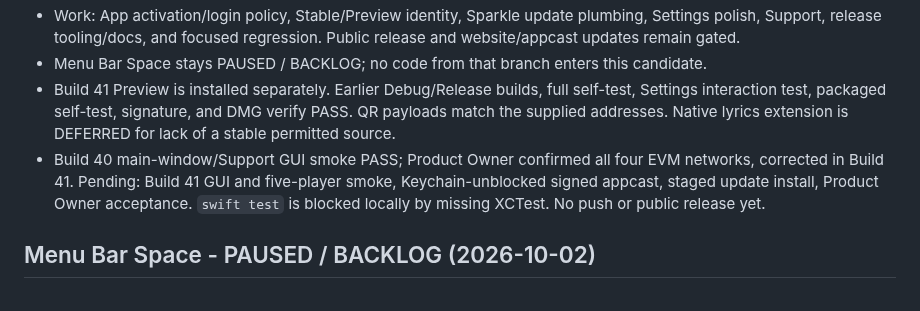
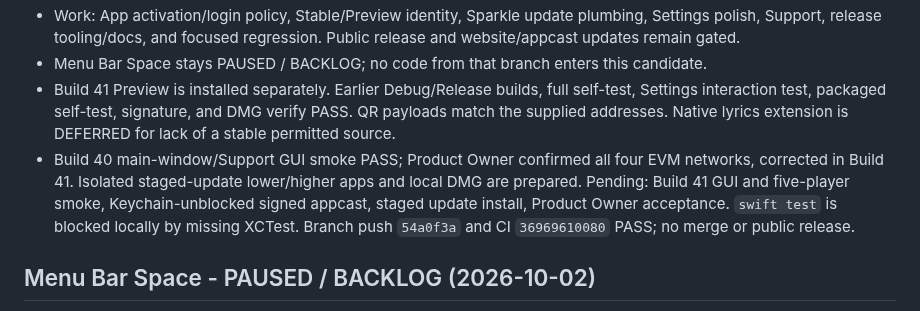
Before and after one commit to Xiye88/NotchMuse, a Markdown page: TASK_BOARD.md, the part around the change. GitHub-like rendering.

```diff
--- a/TASK_BOARD.md
+++ b/TASK_BOARD.md
@@ -7,7 +7,7 @@
 - Work: App activation/login policy, Stable/Preview identity, Sparkle update plumbing, Settings polish, Support, release tooling/docs, and focused regression. Public release and website/appcast updates remain gated.
 - Menu Bar Space stays PAUSED / BACKLOG; no code from that branch enters this candidate.
 - Build 41 Preview is installed separately. Earlier Debug/Release builds, full self-test, Settings interaction test, packaged self-test, signature, and DMG verify PASS. QR payloads match the supplied addresses. Native lyrics extension is DEFERRED for lack of a stable permitted source.
-- Build 40 main-window/Support GUI smoke PASS; Product Owner confirmed all four EVM networks, corrected in Build 41. Pending: Build 41 GUI and five-player smoke, Keychain-unblocked signed appcast, staged update install, Product Owner acceptance. `swift test` is blocked locally by missing XCTest. No push or public release yet.
+- Build 40 main-window/Support GUI smoke PASS; Product Owner confirmed all four EVM networks, corrected in Build 41. Isolated staged-update lower/higher apps and local DMG are prepared. Pending: Build 41 GUI and five-player smoke, Keychain-unblocked signed appcast, staged update install, Product Owner acceptance. `swift test` is blocked locally by missing XCTest. Branch push `54a0f3a` and CI `36969610080` PASS; no merge or public release.
 
 ## Menu Bar Space - PAUSED / BACKLOG (2026-10-02)
 
```
Also changed, not shown: PROJECT_HANDOFF.md (+2 -2 lines), PROJECT_STATUS.md (+1 -1 lines).
